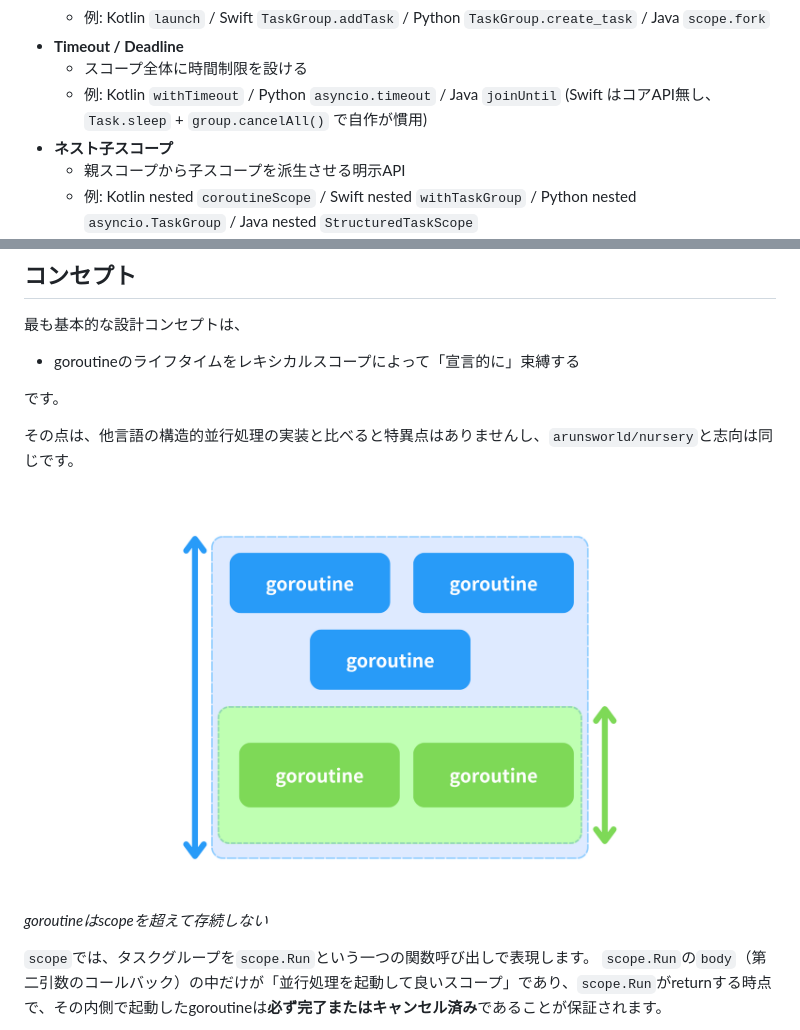
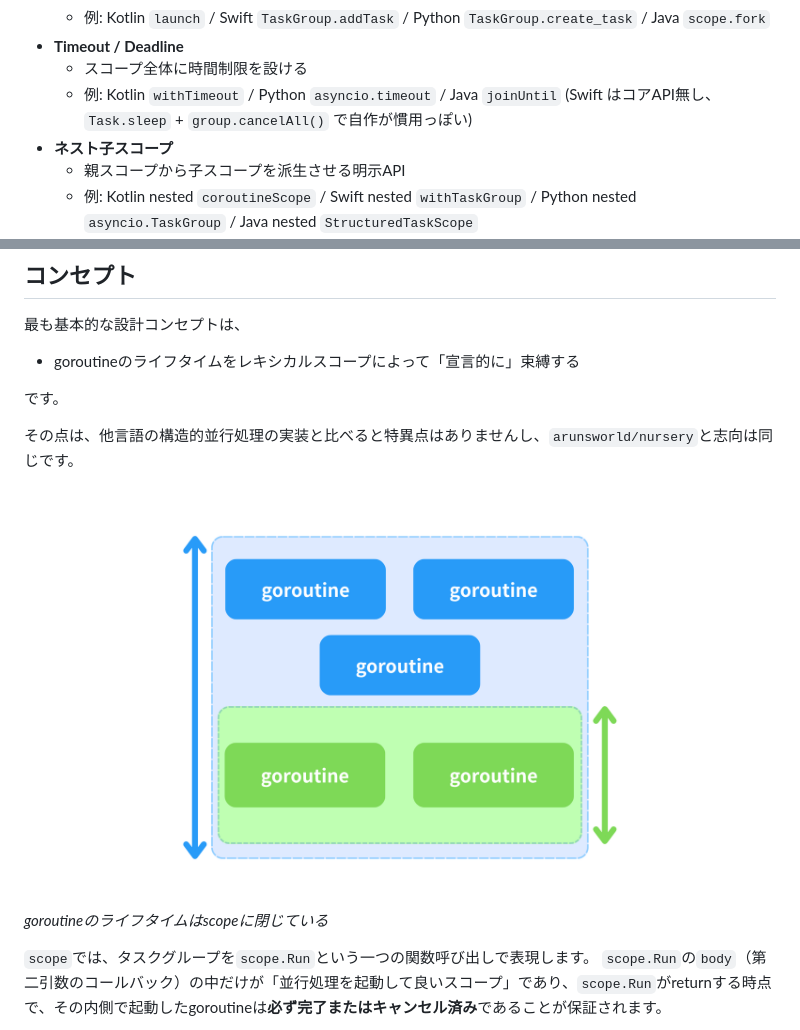
Before and after one commit to kakkky/scriptorium, a Markdown page: articles/b9a4f34739ddb4.md, 2 parts joined by grey strips. Rendered like a GitHub page; pictures changed too: images/structured-conc/scope-concept.png.

```diff
--- a/articles/b9a4f34739ddb4.md
+++ b/articles/b9a4f34739ddb4.md
@@ -334,7 +334,7 @@ Kotlin coroutines / Swift Structured Concurrency / Python `asyncio.TaskGroup` /
   - 例: Kotlin `launch` / Swift `TaskGroup.addTask` / Python `TaskGroup.create_task` / Java `scope.fork`
 - **Timeout / Deadline**
   - スコープ全体に時間制限を設ける
-  - 例: Kotlin `withTimeout` / Python `asyncio.timeout` / Java `joinUntil` (Swift はコアAPI無し、`Task.sleep` + `group.cancelAll()` で自作が慣用)
+  - 例: Kotlin `withTimeout` / Python `asyncio.timeout` / Java `joinUntil` (Swift はコアAPI無し、`Task.sleep` + `group.cancelAll()` で自作が慣用っぽい)
 - **ネスト子スコープ**
   - 親スコープから子スコープを派生させる明示API
   - 例: Kotlin nested `coroutineScope` / Swift nested `withTaskGroup` / Python nested `asyncio.TaskGroup` / Java nested `StructuredTaskScope`
@@ -371,7 +371,7 @@ https://github.com/kakkky/scope
 
 
 ![](/images/structured-conc/scope-concept.png)
-*goroutineはscopeを超えて存続しない*
+*goroutineのライフタイムはscopeに閉じている*
 
 
 `scope`では、タスクグループを`scope.Run`という一つの関数呼び出しで表現します。
```
